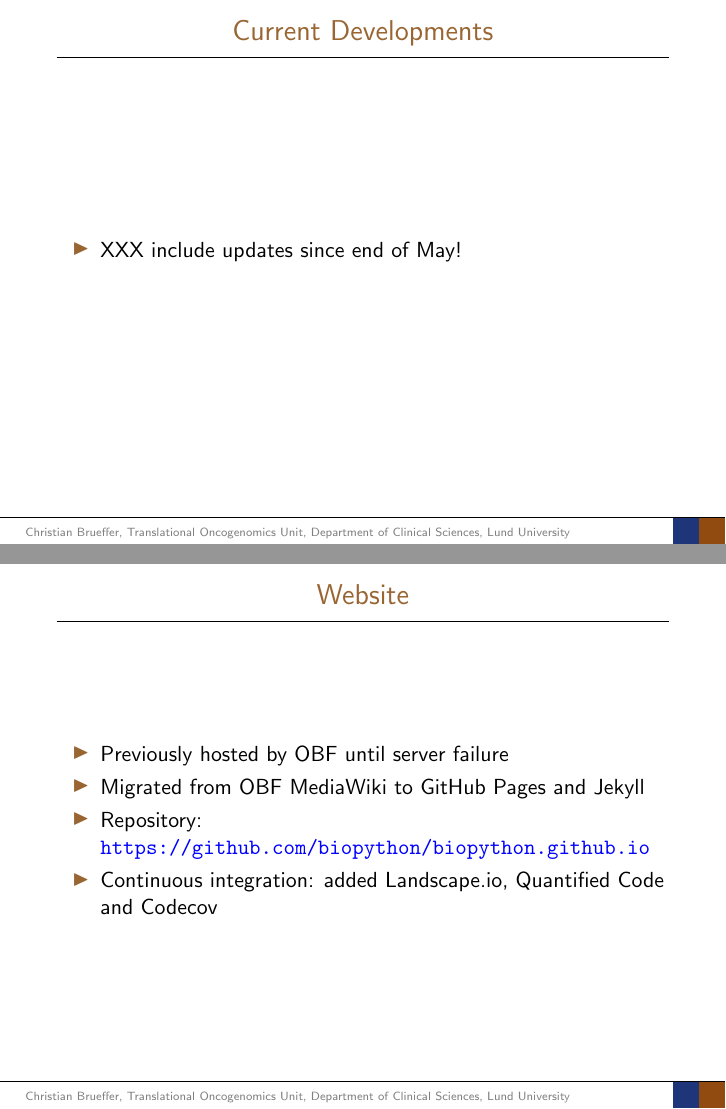
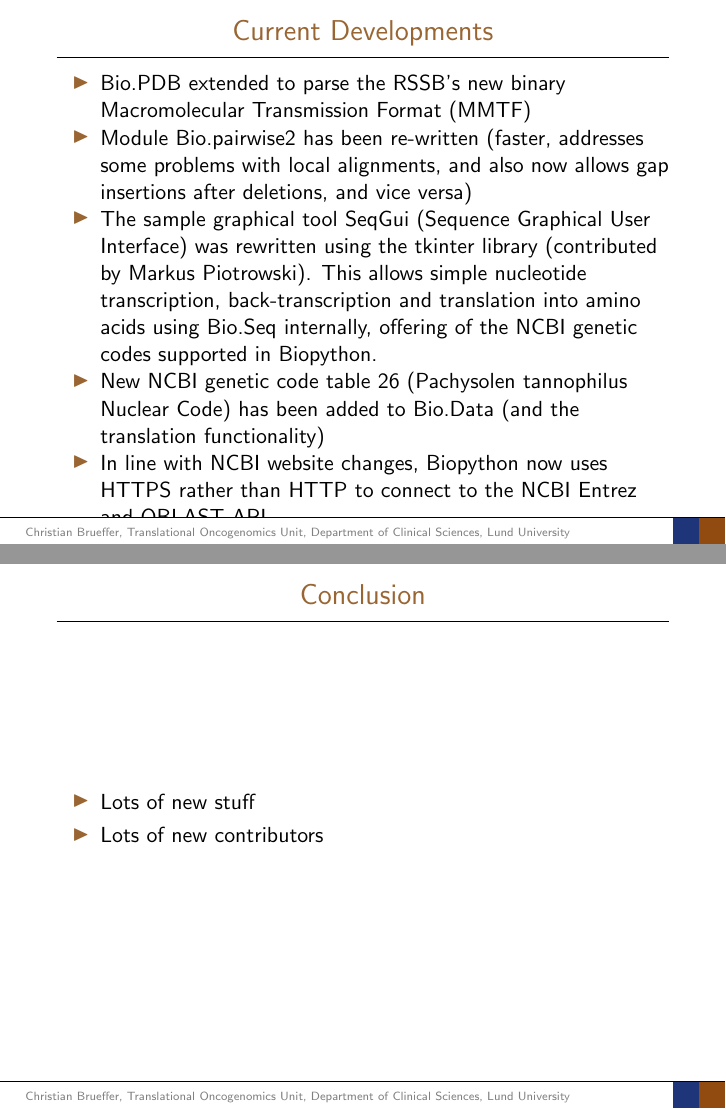
Before and after one commit to peterjc/talks, LaTeX slides (2016_BOSC/presentation/slides.tex): pages 8 and 10 of 13 before the commit and pages 8 and 12 of 14 after it, joined at a grey line. Compiled offline with pdfLaTeX.

Commit message:
More presentation updates.

```diff
--- a/2016_BOSC/presentation/slides.tex
+++ b/2016_BOSC/presentation/slides.tex
@@ -131,7 +150,25 @@
   \frametitle{Current Developments}
 
   \begin{itemize}
-  \item XXX include updates since end of May!
+  \item Bio.PDB extended to parse the RSSB's new binary Macromolecular
+Transmission Format (MMTF)
+
+  \item Module Bio.pairwise2 has been re-written (faster, addresses some problems with local alignments, and also now allows gap insertions after deletions, and vice versa)
+
+  \item The sample graphical tool SeqGui (Sequence Graphical User Interface) was
+rewritten using the tkinter library (contributed by Markus Piotrowski). This
+allows simple nucleotide transcription, back-transcription and translation
+into amino acids using Bio.Seq internally, offering of the NCBI genetic codes
+supported in Biopython.
+
+  \item New NCBI genetic code table 26 (Pachysolen tannophilus Nuclear Code) has been
+added to Bio.Data (and the translation functionality)
+
+  \item In line with NCBI website changes, Biopython now uses HTTPS rather than HTTP
+to connect to the NCBI Entrez and QBLAST API.
+
+  \item Bug fixes, further additions to the test suite, more Python PEP8 style adherence
+
   \end{itemize}
 }
 
@@ -164,8 +224,7 @@
   \frametitle{Website}
 
   \begin{itemize}
-  \item Previously hosted by OBF until server failure
-  \item Migrated from OBF MediaWiki to GitHub Pages and Jekyll
+  \item Previously hosted by OBF until server problems
+  \item Migrated from OBF MediaWiki to GitHub Pages
   \item Repository: \url{https://github.com/biopython/biopython.github.io}
-  \item Continuous integration: added Landscape.io, Quantified Code and Codecov
   \end{itemize}
@@ -179,11 +242,42 @@
   \frametitle{Conclusion}
 
   \begin{itemize}
-  \item Another great year!
+  \item Lots of new stuff
+  \item Lots of new contributors
   \end{itemize}
 }
 
 \section*{Acknowledgements}
+\frame
+{
+  \frametitle{Resources!}
+
+  %\begin{center}
+  Website:\\
+  \begin{itemize}
+  \item \url{http://biopython.org}
+  \end{itemize}
+
+  Repositories:\\
+  \begin{itemize}
+  \item Main: \url{http://github.com/biopython/biopython}
+  \item Docker: \url{http://github.com/biopython/biopython_docker}
+  \item Website: \url{https://github.com/biopython/biopython.github.io}
+  \end{itemize}
+
+  Mailing lists:
+  \begin{itemize}
+  \item General list: \url{biopython@biopython.org}
+  \item Developers list: \url{biopython-dev@biopython.org}
+  \end{itemize}
+
+  Biostars:
+  \begin{itemize}
+  \item \url{https://www.biostars.org/t/biopython/} (``biopython'' category)
+  \end{itemize}
+  %\end{center}
+}
+
 \frame
 {
   \frametitle{Thanks to...}
```
Also changed, not shown: 2016_BOSC/presentation/figures/bp-codecov.png (added), 2016_BOSC/presentation/figures/bp-landscape.png (added), 2016_BOSC/presentation/figures/bp-website.png (added), 2016_BOSC/presentation/figures/openhub-bp-activity-community.png (added), 2016_BOSC/presentation/figures/openhub-bp-nutshell.png (added), 2016_BOSC/presentation/slides.tex (74 more changed lines).
